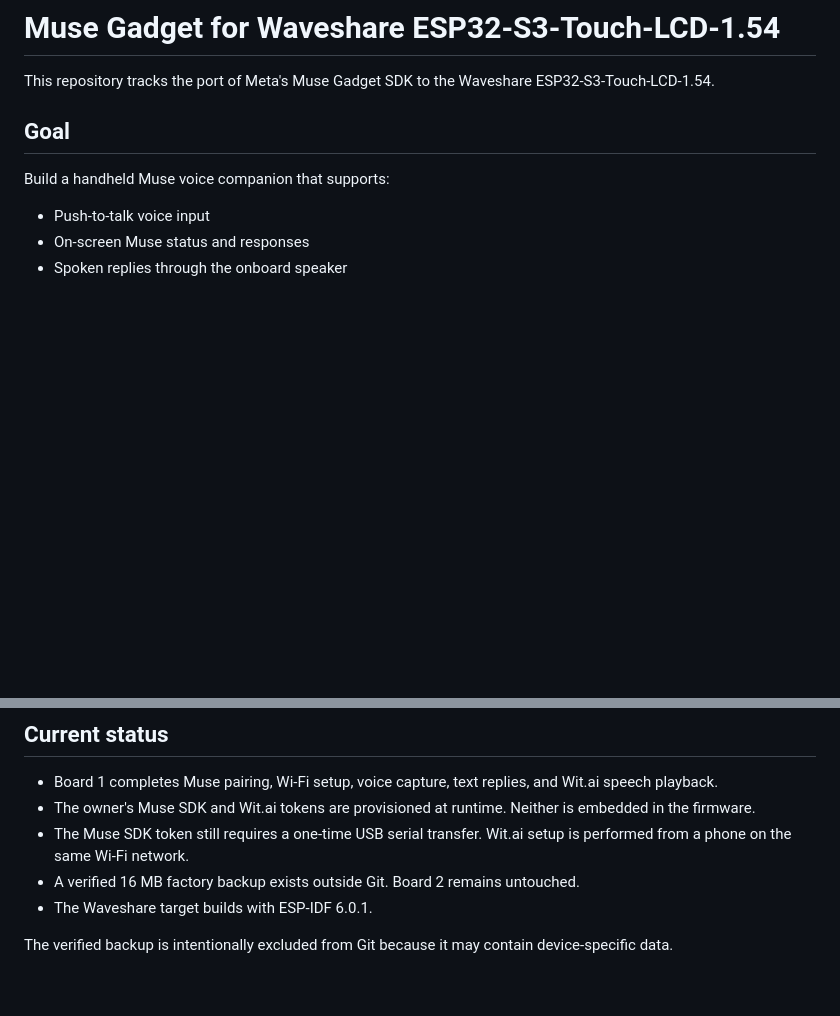
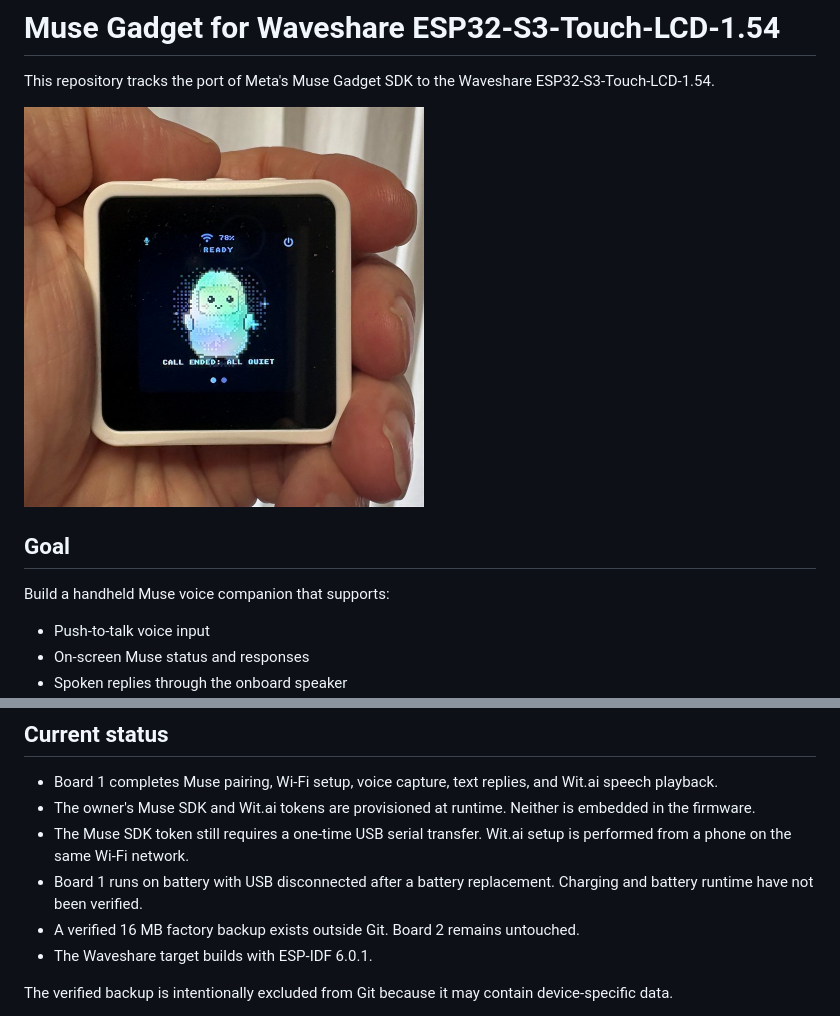
Before and after one commit to cruftbox/muse-gadget, a Markdown page: README.md, 2 parts joined by grey strips. Drawn GitHub-style; pictures changed too: docs/images/muse-gadget-waveshare.jpg (added); blank space fills up the shorter version.

Commit message:
Add gadget photo and battery status to README
Co-Authored-By: Claude Opus 5.5 <noreply@anthropic.com>

```diff
--- a/README.md
+++ b/README.md
@@ -2,6 +2,8 @@
 
 This repository tracks the port of Meta's Muse Gadget SDK to the Waveshare
 ESP32-S3-Touch-LCD-1.54.
+
+<img src="docs/images/muse-gadget-waveshare.jpg" alt="The Waveshare gadget in a white case, showing the Muse character, a READY status, and the caption CALL ENDED: ALL QUIET" width="400">
 
 ## Goal
 
@@ -38,6 +40,8 @@ changes, ESP-IDF, command-line tools, or firmware compilation.
   embedded in the firmware.
 - The Muse SDK token still requires a one-time USB serial transfer. Wit.ai
   setup is performed from a phone on the same Wi-Fi network.
+- Board 1 runs on battery with USB disconnected after a battery replacement.
+  Charging and battery runtime have not been verified.
 - A verified 16 MB factory backup exists outside Git. Board 2 remains untouched.
 - The Waveshare target builds with ESP-IDF 6.0.1.
 
```
